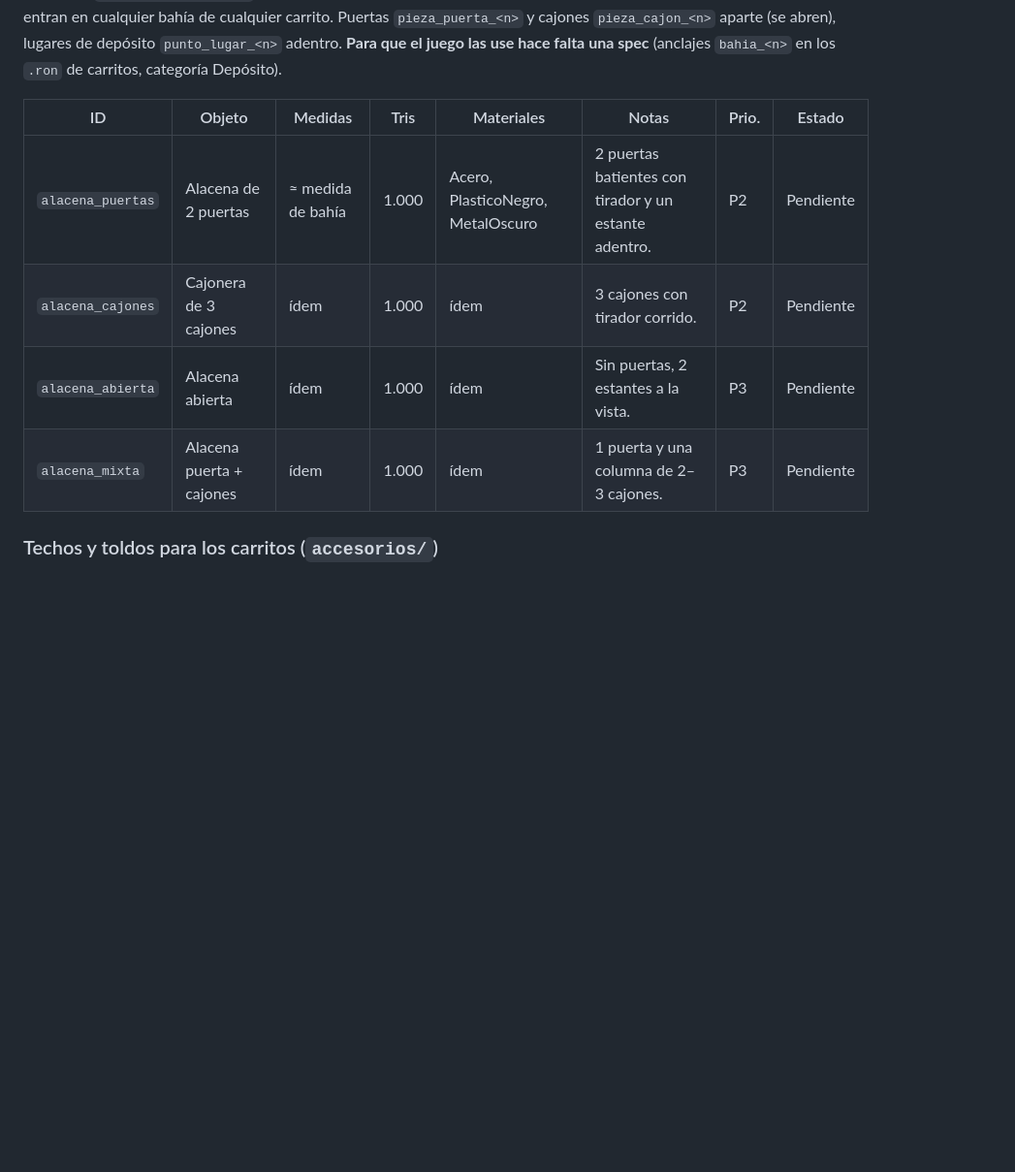
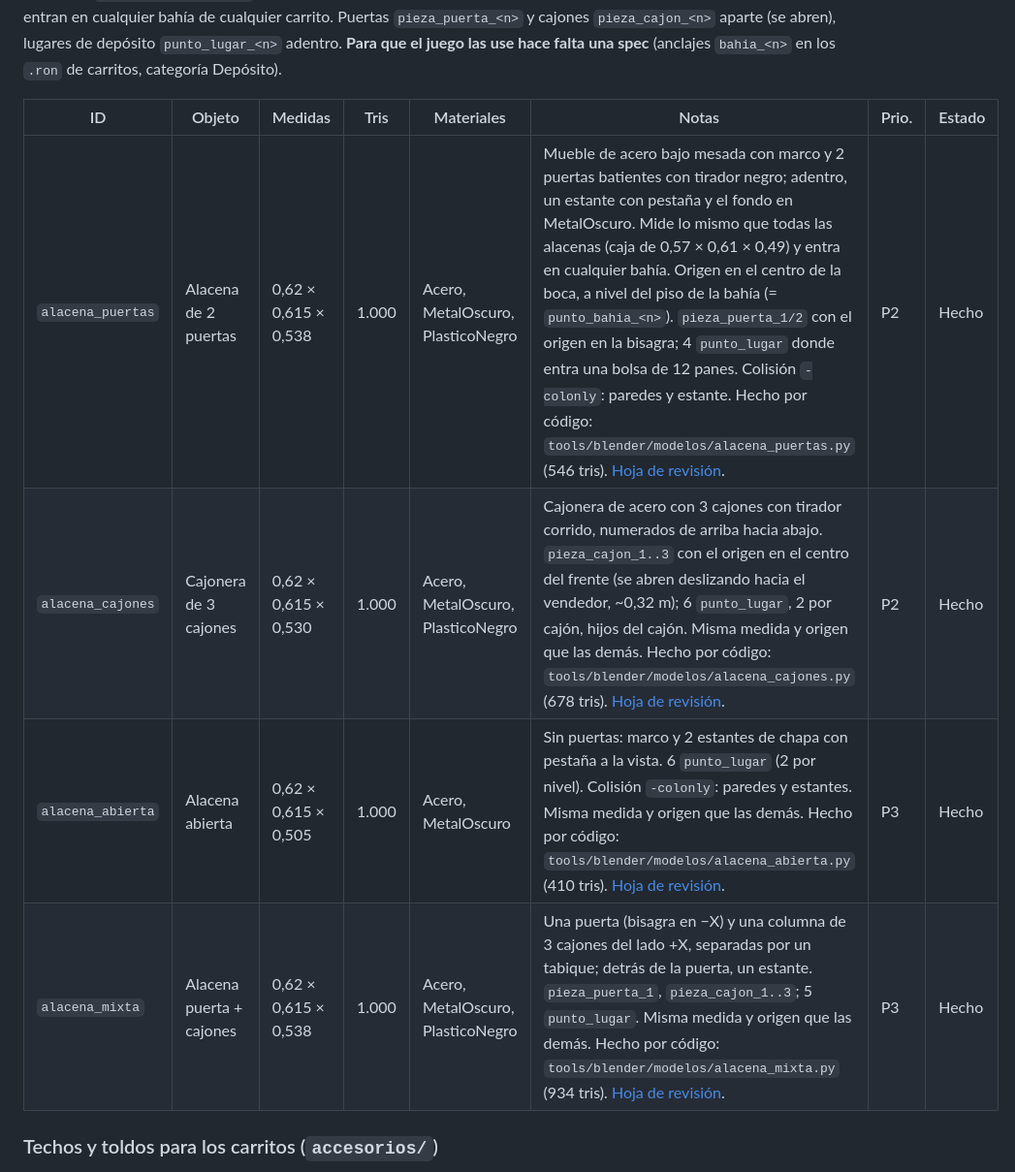
Before and after one commit to nazarenoalt/fast-food-simulator, a Markdown page: docs/arte/lista-de-modelos.md, the part around one of its changes. Shown at 97% size. Drawn GitHub-style; blank space fills up the shorter version.

```diff
--- a/docs/arte/lista-de-modelos.md
+++ b/docs/arte/lista-de-modelos.md
@@ -211,10 +211,10 @@ cuerpo + cabeza + pelo + ropa + accesorio, y de cambiar colores.
 
 | ID | Objeto | Medidas | Tris | Materiales | Notas | Prio. | Estado |
 |---|---|---|---|---|---|---|---|
-| `alacena_puertas` | Alacena de 2 puertas | ≈ medida de bahía | 1.000 | Acero, PlasticoNegro, MetalOscuro | 2 puertas batientes con tirador y un estante adentro. | P2 | Pendiente |
-| `alacena_cajones` | Cajonera de 3 cajones | ídem | 1.000 | ídem | 3 cajones con tirador corrido. | P2 | Pendiente |
-| `alacena_abierta` | Alacena abierta | ídem | 1.000 | ídem | Sin puertas, 2 estantes a la vista. | P3 | Pendiente |
-| `alacena_mixta` | Alacena puerta + cajones | ídem | 1.000 | ídem | 1 puerta y una columna de 2–3 cajones. | P3 | Pendiente |
+| `alacena_puertas` | Alacena de 2 puertas | 0,62 × 0,615 × 0,538 | 1.000 | Acero, MetalOscuro, PlasticoNegro | Mueble de acero bajo mesada con marco y 2 puertas batientes con tirador negro; adentro, un estante con pestaña y el fondo en MetalOscuro. Mide lo mismo que todas las alacenas (caja de 0,57 × 0,61 × 0,49) y entra en cualquier bahía. Origen en el centro de la boca, a nivel del piso de la bahía (= `punto_bahia_<n>`). `pieza_puerta_1/2` con el origen en la bisagra; 4 `punto_lugar` donde entra una bolsa de 12 panes. Colisión `-colonly`: paredes y estante. Hecho por código: `tools/blender/modelos/alacena_puertas.py` (546 tris). [Hoja de revisión](revisiones/alacena_puertas.jpg). | P2 | Hecho |
+| `alacena_cajones` | Cajonera de 3 cajones | 0,62 × 0,615 × 0,530 | 1.000 | Acero, MetalOscuro, PlasticoNegro | Cajonera de acero con 3 cajones con tirador corrido, numerados de arriba hacia abajo. `pieza_cajon_1..3` con el origen en el centro del frente (se abren deslizando hacia el vendedor, ~0,32 m); 6 `punto_lugar`, 2 por cajón, hijos del cajón. Misma medida y origen que las demás. Hecho por código: `tools/blender/modelos/alacena_cajones.py` (678 tris). [Hoja de revisión](revisiones/alacena_cajones.jpg). | P2 | Hecho |
+| `alacena_abierta` | Alacena abierta | 0,62 × 0,615 × 0,505 | 1.000 | Acero, MetalOscuro | Sin puertas: marco y 2 estantes de chapa con pestaña a la vista. 6 `punto_lugar` (2 por nivel). Colisión `-colonly`: paredes y estantes. Misma medida y origen que las demás. Hecho por código: `tools/blender/modelos/alacena_abierta.py` (410 tris). [Hoja de revisión](revisiones/alacena_abierta.jpg). | P3 | Hecho |
+| `alacena_mixta` | Alacena puerta + cajones | 0,62 × 0,615 × 0,538 | 1.000 | Acero, MetalOscuro, PlasticoNegro | Una puerta (bisagra en −X) y una columna de 3 cajones del lado +X, separadas por un tabique; detrás de la puerta, un estante. `pieza_puerta_1`, `pieza_cajon_1..3`; 5 `punto_lugar`. Misma medida y origen que las demás. Hecho por código: `tools/blender/modelos/alacena_mixta.py` (934 tris). [Hoja de revisión](revisiones/alacena_mixta.jpg). | P3 | Hecho |
 
 ### Techos y toldos para los carritos (`accesorios/`)
 
```
Also changed, not shown: other parts of docs/arte/lista-de-modelos.md (+11 -11 lines), docs/arte/revisiones/alacena_cajones.jpg, docs/arte/revisiones/pelota.jpg (added), docs/arte/revisiones/subibaja.jpg (added), 4 other files.
